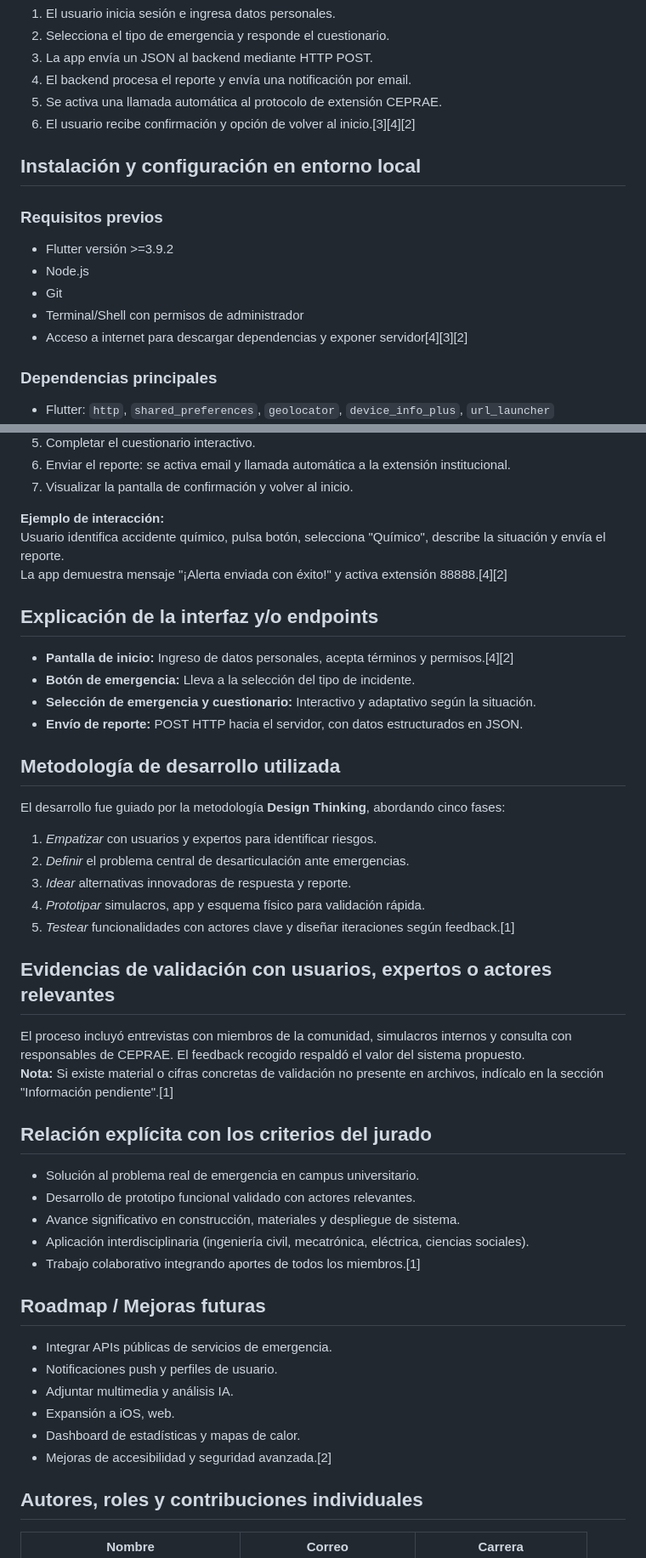
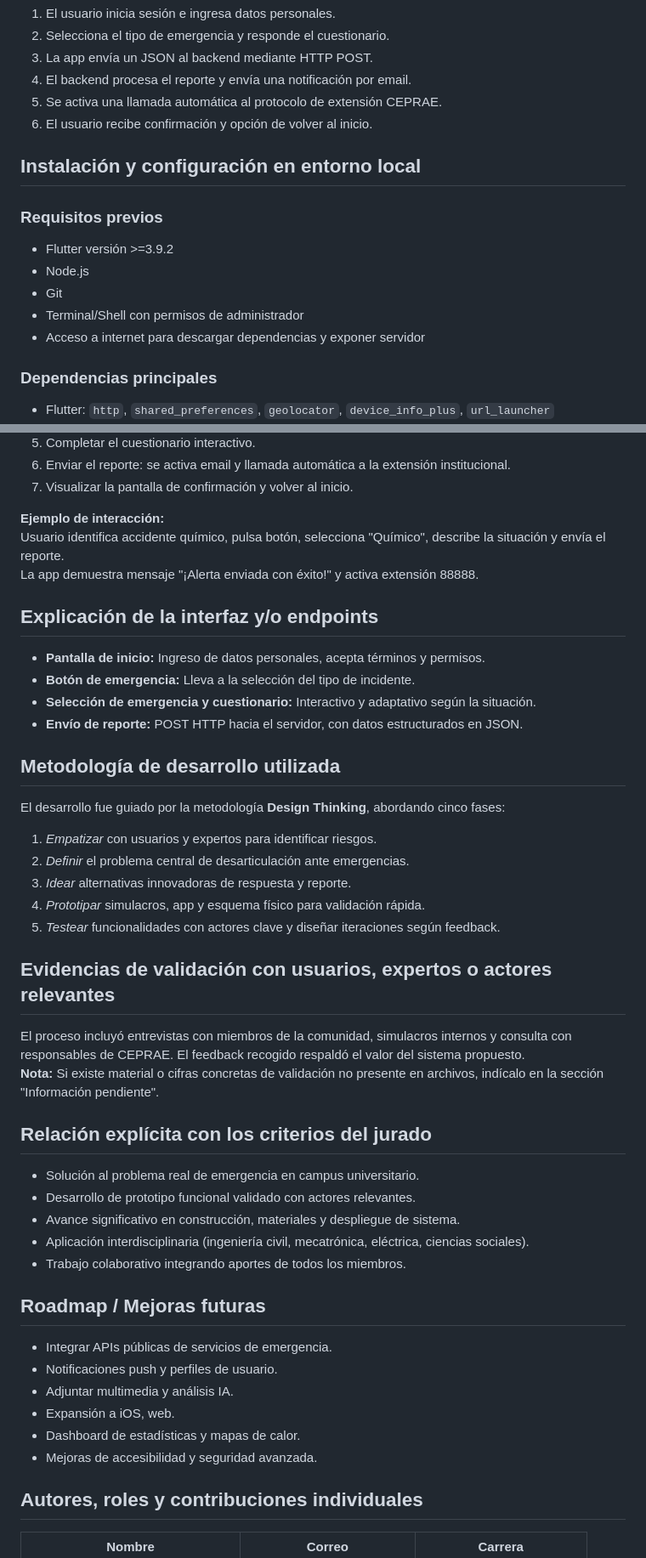
Before and after one commit to Paulito1546/Uniprimera_Repuesta, a Markdown page: README.md, 2 parts joined by grey strips. Shown at 85% size. Drawn GitHub-style.

```diff
--- a/README.md
+++ b/README.md
@@ -73,7 +72,7 @@ El sistema está compuesto por los siguientes módulos:
 3. La app envía un JSON al backend mediante HTTP POST.
 4. El backend procesa el reporte y envía una notificación por email.
 5. Se activa una llamada automática al protocolo de extensión CEPRAE.
-6. El usuario recibe confirmación y opción de volver al inicio.[3][4][2]
+6. El usuario recibe confirmación y opción de volver al inicio.
 
 ## Instalación y configuración en entorno local
 
@@ -82,7 +81,7 @@ El sistema está compuesto por los siguientes módulos:
 - Node.js
 - Git
 - Terminal/Shell con permisos de administrador
-- Acceso a internet para descargar dependencias y exponer servidor[4][3][2]
+- Acceso a internet para descargar dependencias y exponer servidor
 
 ### Dependencias principales
 - Flutter: `http`, `shared_preferences`, `geolocator`, `device_info_plus`, `url_launcher`
@@ -142,11 +141,11 @@ flutter run
 
 **Ejemplo de interacción:**
 Usuario identifica accidente químico, pulsa botón, selecciona \"Químico\", describe la situación y envía el reporte.
-La app demuestra mensaje \"¡Alerta enviada con éxito!\" y activa extensión 88888.[4][2]
+La app demuestra mensaje \"¡Alerta enviada con éxito!\" y activa extensión 88888.
 
 ## Explicación de la interfaz y/o endpoints
 
-- **Pantalla de inicio:** Ingreso de datos personales, acepta términos y permisos.[4][2]
+- **Pantalla de inicio:** Ingreso de datos personales, acepta términos y permisos.
 - **Botón de emergencia:** Lleva a la selección del tipo de incidente.
 - **Selección de emergencia y cuestionario:** Interactivo y adaptativo según la situación.
 - **Envío de reporte:** POST HTTP hacia el servidor, con datos estructurados en JSON.
@@ -158,12 +157,12 @@ El desarrollo fue guiado por la metodología **Design Thinking**, abordando cinc
 2. *Definir* el problema central de desarticulación ante emergencias.
 3. *Idear* alternativas innovadoras de respuesta y reporte.
 4. *Prototipar* simulacros, app y esquema físico para validación rápida.
-5. *Testear* funcionalidades con actores clave y diseñar iteraciones según feedback.[1]
+5. *Testear* funcionalidades con actores clave y diseñar iteraciones según feedback.
 
 ## Evidencias de validación con usuarios, expertos o actores relevantes
 
 El proceso incluyó entrevistas con miembros de la comunidad, simulacros internos y consulta con responsables de CEPRAE. El feedback recogido respaldó el valor del sistema propuesto.
-**Nota:** Si existe material o cifras concretas de validación no presente en archivos, indícalo en la sección \"Información pendiente\".[1]
+**Nota:** Si existe material o cifras concretas de validación no presente en archivos, indícalo en la sección \"Información pendiente\".
 
 ## Relación explícita con los criterios del jurado
 
@@ -171,7 +170,7 @@ El proceso incluyó entrevistas con miembros de la comunidad, simulacros interno
 - Desarrollo de prototipo funcional validado con actores relevantes.
 - Avance significativo en construcción, materiales y despliegue de sistema.
 - Aplicación interdisciplinaria (ingeniería civil, mecatrónica, eléctrica, ciencias sociales).
-- Trabajo colaborativo integrando aportes de todos los miembros.[1]
+- Trabajo colaborativo integrando aportes de todos los miembros.
 
 ## Roadmap / Mejoras futuras
 
@@ -180,7 +179,7 @@ El proceso incluyó entrevistas con miembros de la comunidad, simulacros interno
 - Adjuntar multimedia y análisis IA.
 - Expansión a iOS, web.
 - Dashboard de estadísticas y mapas de calor.
-- Mejoras de accesibilidad y seguridad avanzada.[2]
+- Mejoras de accesibilidad y seguridad avanzada.
 
 ## Autores, roles y contribuciones individuales
 
```
Also changed, not shown: other parts of README.md (+7 -8 lines).
